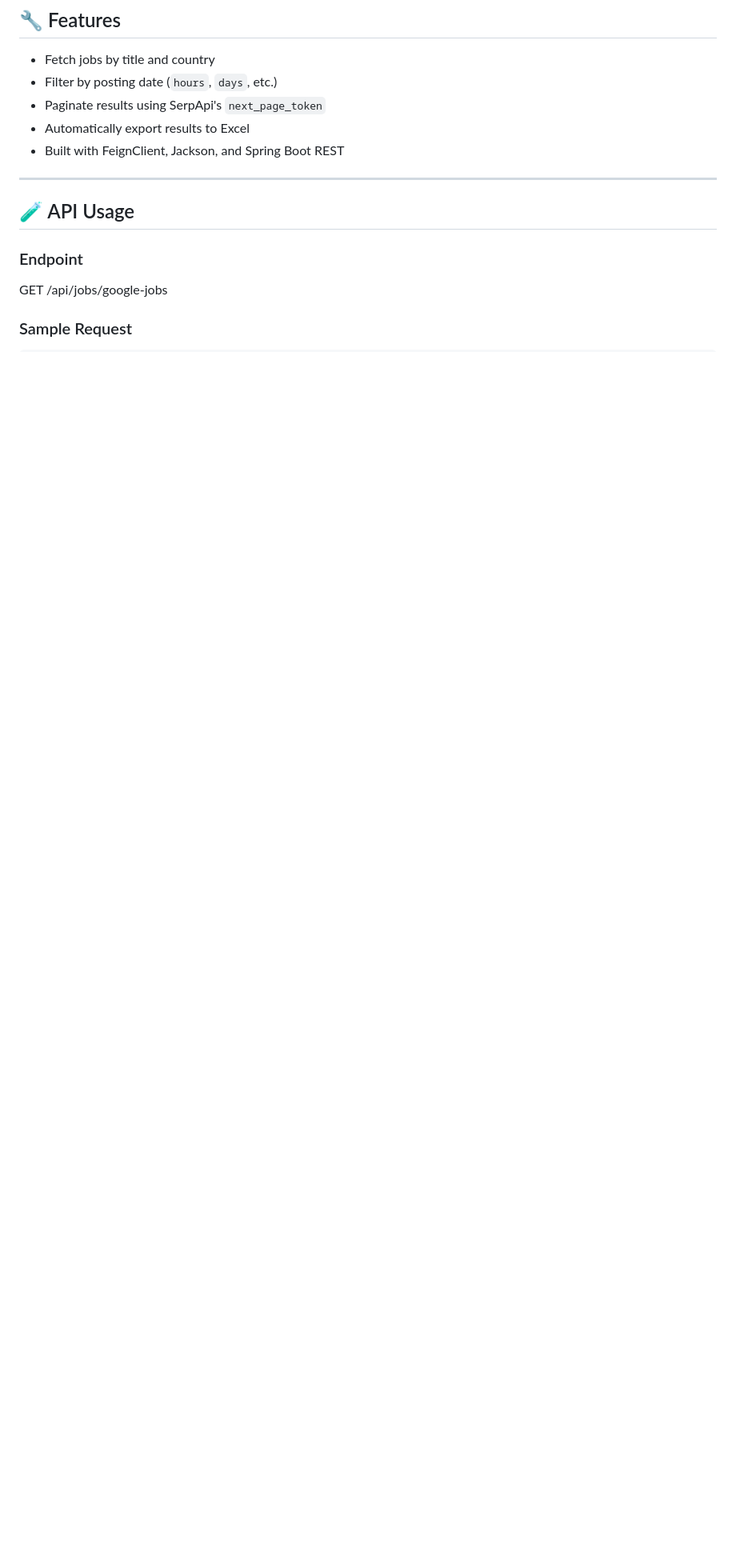
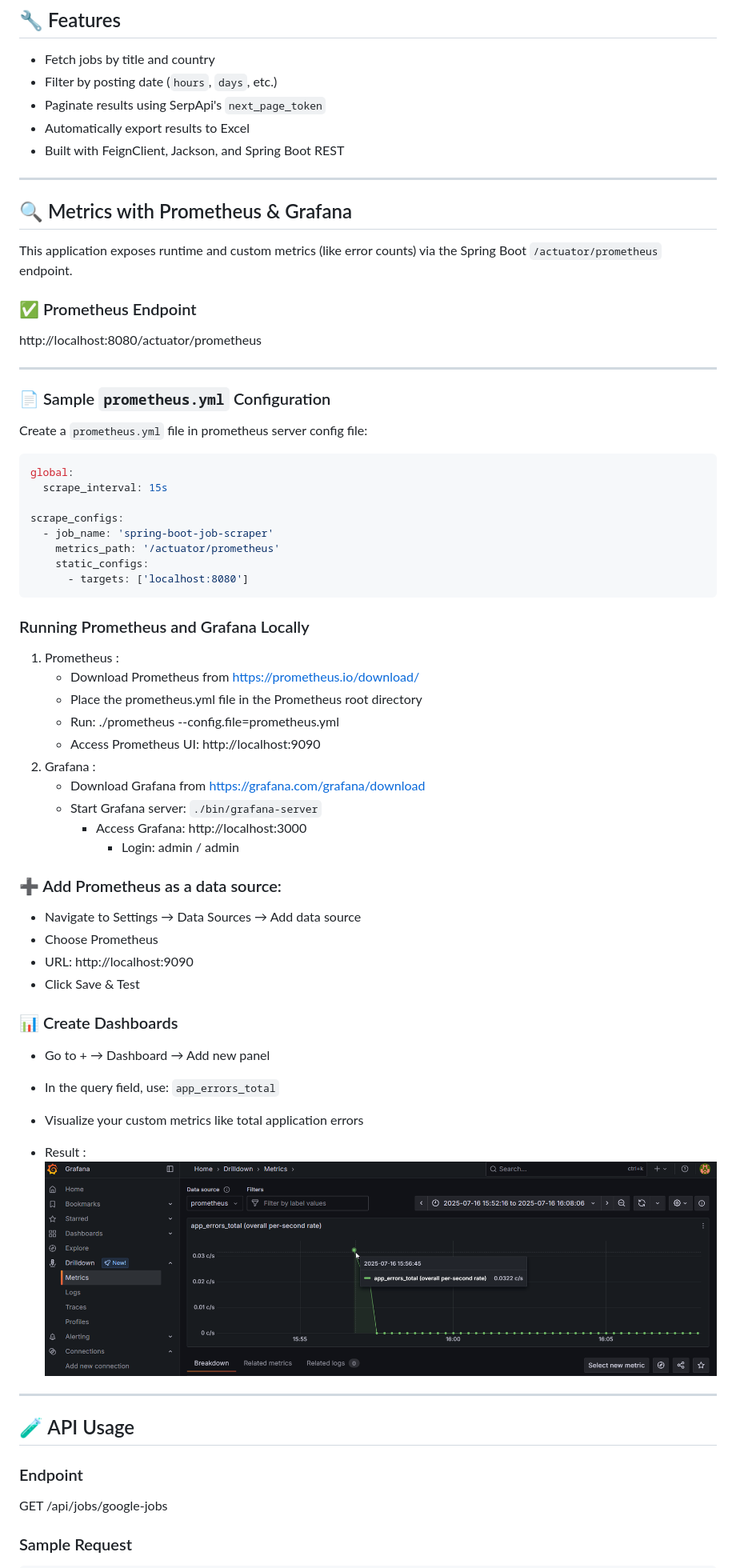
Before and after one commit to yberbec/job-scraping, a Markdown page: README.MD, the part around one of its changes. Shown at 80% size. Drawn GitHub-style; pictures changed too: img.png (added); blank space fills up the shorter version.

Commit message:
Add Prometheus monitoring and Grafana dashboards for metrics visualization

````diff
--- a/README.MD
+++ b/README.MD
@@ -12,6 +12,57 @@ A Spring Boot application that scrapes job listings from Google Jobs using the S
 - Automatically export results to Excel
 - Built with FeignClient, Jackson, and Spring Boot REST
 
+---
+
+## 🔍 Metrics with Prometheus & Grafana
+
+This application exposes runtime and custom metrics (like error counts) via the Spring Boot `/actuator/prometheus` endpoint.
+
+### ✅ Prometheus Endpoint
+http://localhost:8080/actuator/prometheus
+
+
+---
+
+### 📄 Sample `prometheus.yml` Configuration
+
+Create a `prometheus.yml` file in prometheus server config file:
+
+```yaml
+global:
+  scrape_interval: 15s
+
+scrape_configs:
+  - job_name: 'spring-boot-job-scraper'
+    metrics_path: '/actuator/prometheus'
+    static_configs:
+      - targets: ['localhost:8080']
+```
+
+### Running Prometheus and Grafana Locally
+  1. Prometheus :
+     - Download Prometheus from https://prometheus.io/download/
+     - Place the prometheus.yml file in the Prometheus root directory
+     - Run: ./prometheus --config.file=prometheus.yml
+     - Access Prometheus UI: http://localhost:9090
+  2. Grafana :
+     - Download Grafana from https://grafana.com/grafana/download
+     - Start Grafana server: ``` ./bin/grafana-server ```
+       - Access Grafana: http://localhost:3000
+         - Login: admin / admin
+
+### ➕ Add Prometheus as a data source:
+  - Navigate to Settings → Data Sources → Add data source
+  - Choose Prometheus
+  - URL: http://localhost:9090
+  - Click Save & Test
+
+### 📊 Create Dashboards
+  - Go to + → Dashboard → Add new panel
+  - In the query field, use: ```app_errors_total```
+  - Visualize your custom metrics like total application errors
+
+- Result : ![img.png](img.png)
 ---
 
 ## 🧪 API Usage
````
Also changed, not shown: other parts of README.MD (+2 -0 lines), 3 other files.
